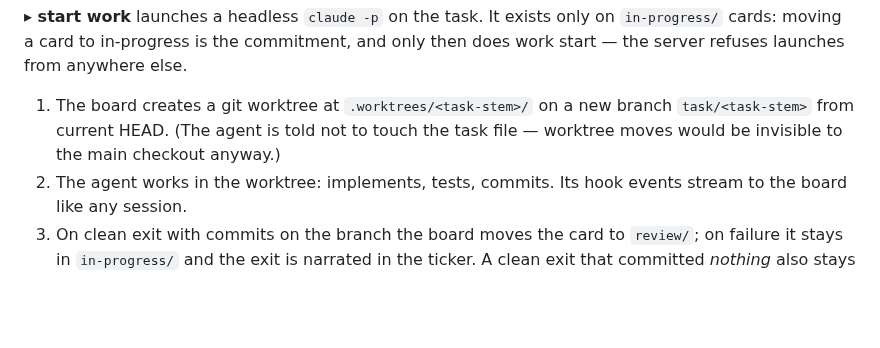
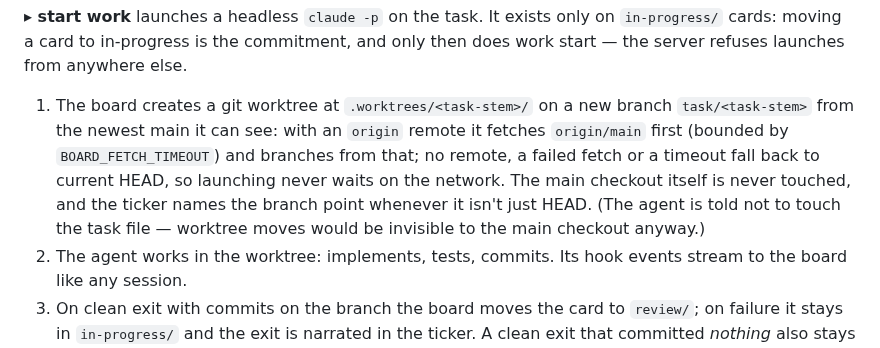
Before and after one commit to 12vectors/bench, a Markdown page: CLAUDE.md, the part around the change. Drawn GitHub-style; blank space fills up the shorter version.

Commit message:
CLAUDE.md: the work-launch brief names origin/main as the branch point
The canonical brief still said fresh worktrees branch from current
HEAD; keep it truthful now that a launch fetches origin/main first and
falls back to HEAD only when it must.

Co-Authored-By: Claude Fable 5 <noreply@anthropic.com>

```diff
--- a/CLAUDE.md
+++ b/CLAUDE.md
@@ -232,9 +232,14 @@ on `in-progress/` cards: moving a card to in-progress is the commitment, and
 only then does work start — the server refuses launches from anywhere else.
 
 1. The board creates a git worktree at `.worktrees/<task-stem>/` on a new
-   branch `task/<task-stem>` from current HEAD. (The agent is told not to
-   touch the task file — worktree moves would be invisible to the main
-   checkout anyway.)
+   branch `task/<task-stem>` from the newest main it can see: with an
+   `origin` remote it fetches `origin/main` first (bounded by
+   `BOARD_FETCH_TIMEOUT`) and branches from that; no remote, a failed
+   fetch or a timeout fall back to current HEAD, so launching never
+   waits on the network. The main checkout itself is never touched, and
+   the ticker names the branch point whenever it isn't just HEAD. (The
+   agent is told not to touch the task file — worktree moves would be
+   invisible to the main checkout anyway.)
 2. The agent works in the worktree: implements, tests, commits. Its hook
    events stream to the board like any session.
 3. On clean exit with commits on the branch the board moves the card to
```
